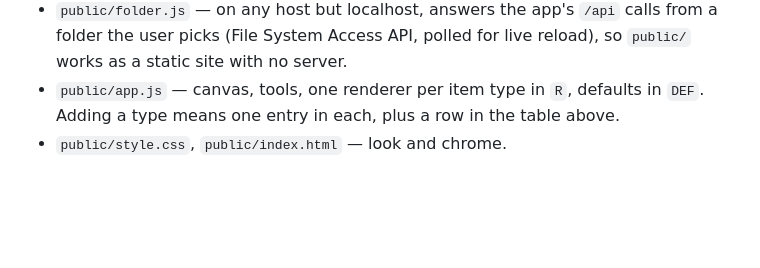
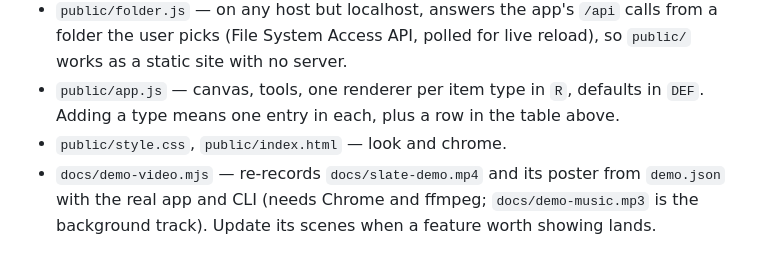
Before and after one commit to admcilgin/slate, a Markdown page: AGENTS.md, the part around the change. Rendered like a GitHub page; blank space fills up the shorter version.

```diff
--- a/AGENTS.md
+++ b/AGENTS.md
@@ -118,3 +118,4 @@ Nested groups, rich text, multi-series charts, rotation, real-time multi-user ed
 - `public/folder.js` — on any host but localhost, answers the app's `/api` calls from a folder the user picks (File System Access API, polled for live reload), so `public/` works as a static site with no server.
 - `public/app.js` — canvas, tools, one renderer per item type in `R`, defaults in `DEF`. Adding a type means one entry in each, plus a row in the table above.
 - `public/style.css`, `public/index.html` — look and chrome.
+- `docs/demo-video.mjs` — re-records `docs/slate-demo.mp4` and its poster from `demo.json` with the real app and CLI (needs Chrome and ffmpeg; `docs/demo-music.mp3` is the background track). Update its scenes when a feature worth showing lands.
```
Also changed, not shown: README.md (+2 -2 lines), README.tr.md (+2 -2 lines), docs/demo-poster.jpg, 4 other files.
